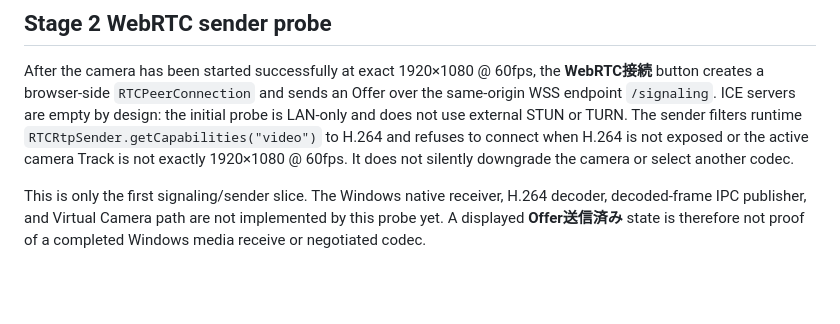
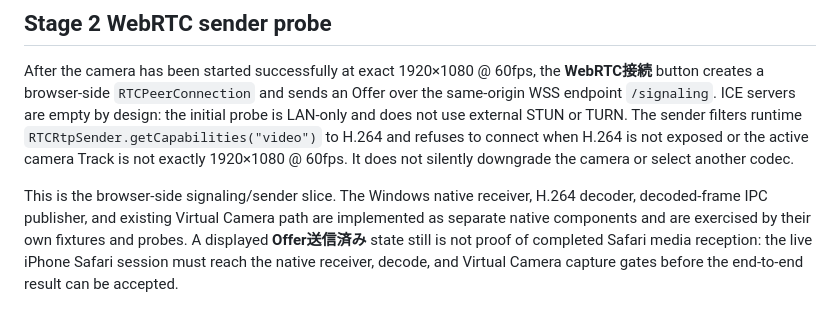
Before and after one commit to kukekeweb/CamBridge, a Markdown page: web/client/README.md, the part around the change. Rendered like a GitHub page; blank space fills up the shorter version.

Commit message:
docs: align web client receiver status

```diff
--- a/web/client/README.md
+++ b/web/client/README.md
@@ -92,7 +92,10 @@ and refuses to connect when H.264 is not exposed or the active camera Track is
 not exactly 1920×1080 @ 60fps. It does not silently downgrade the camera or
 select another codec.
 
-This is only the first signaling/sender slice. The Windows native receiver,
-H.264 decoder, decoded-frame IPC publisher, and Virtual Camera path are not
-implemented by this probe yet. A displayed **Offer送信済み** state is therefore
-not proof of a completed Windows media receive or negotiated codec.
+This is the browser-side signaling/sender slice. The Windows native receiver,
+H.264 decoder, decoded-frame IPC publisher, and existing Virtual Camera path
+are implemented as separate native components and are exercised by their own
+fixtures and probes. A displayed **Offer送信済み** state still is not proof of
+completed Safari media reception: the live iPhone Safari session must reach the
+native receiver, decode, and Virtual Camera capture gates before the end-to-end
+result can be accepted.
```
